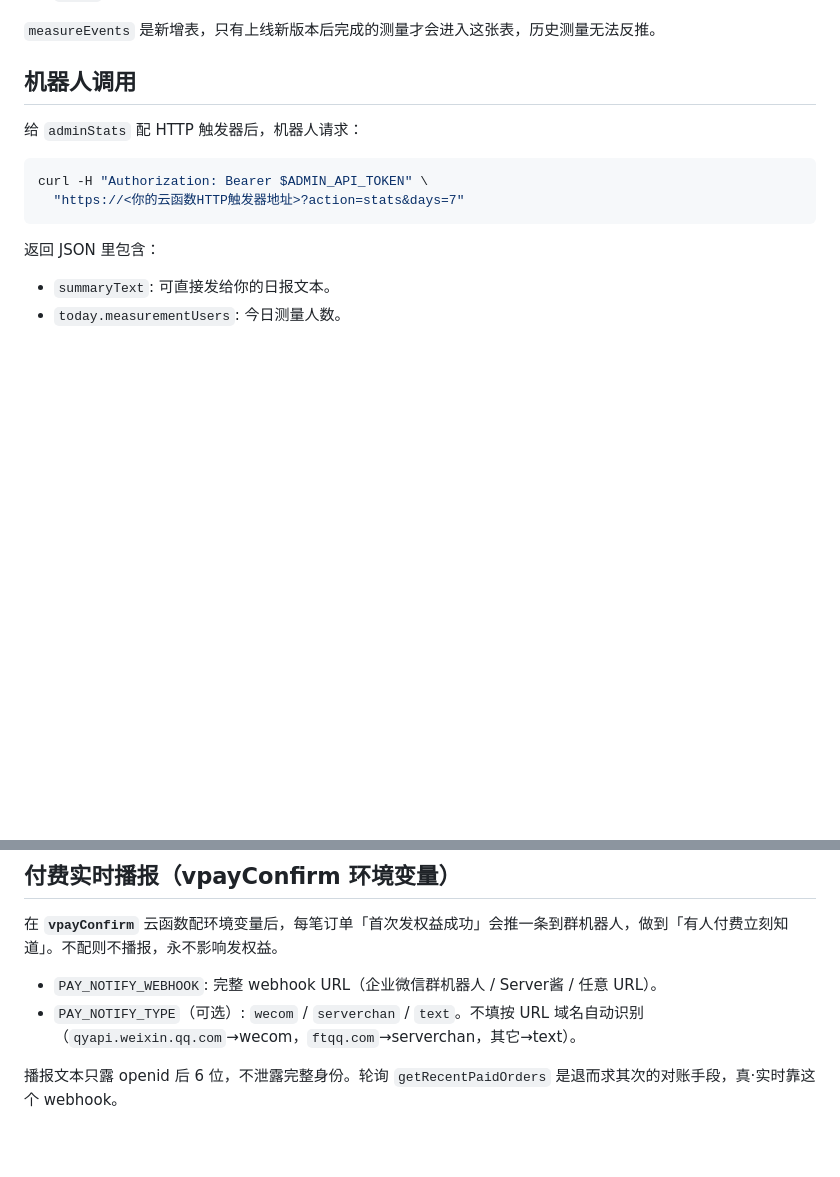
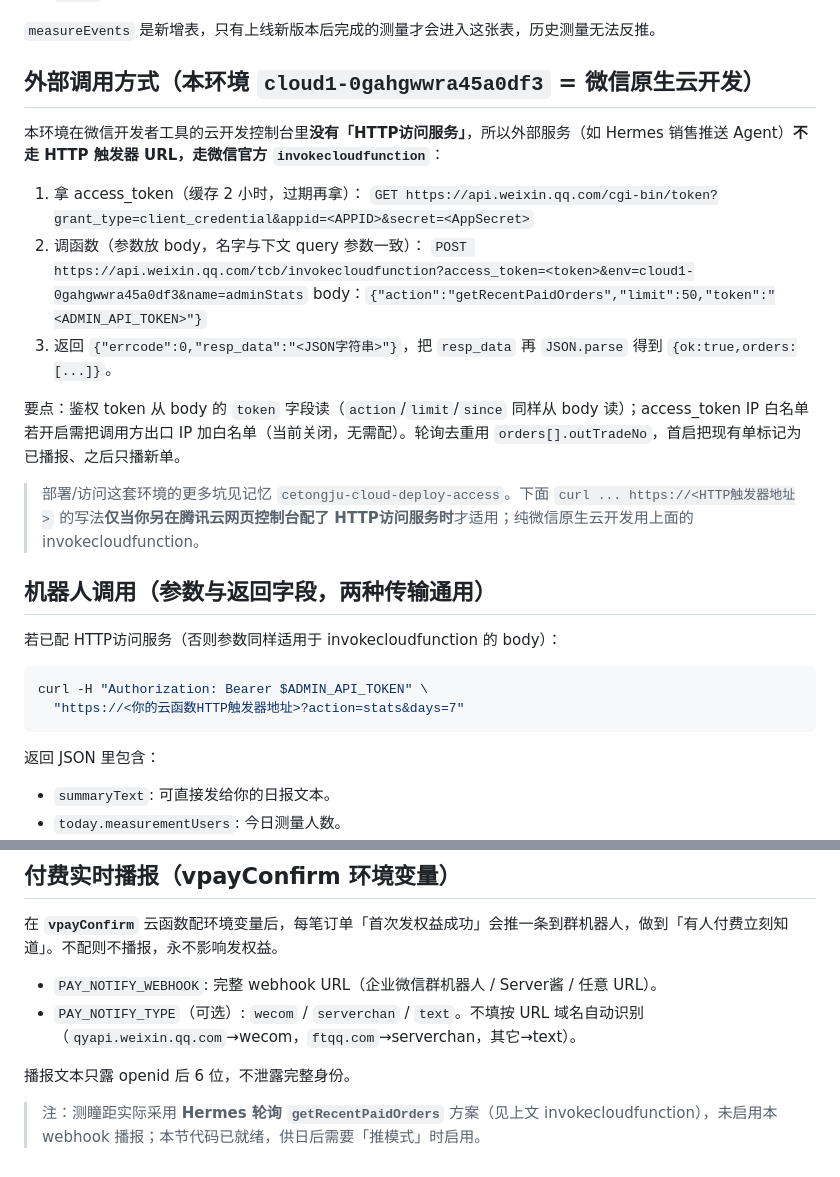
Before and after one commit to kritguo/pupil-distance-miniapp, a Markdown page: docs/管理员后台与机器人API.md, 2 parts joined by grey strips. GitHub-like rendering; blank space fills up the shorter version.

Commit message:
docs(admin): document invokecloudfunction as the actual external transport
This 微信原生云开发 env (cloud1-...) has no HTTP访问服务 in the IDE
console, so external callers (Hermes sales-push agent) reach adminStats
via the official invokecloudfunction API, not an HTTP-trigger URL. Token
auth reads from the request body. Note the polling model is what's
actually used; the vpayConfirm webhook path stays documented but unused.

Co-Authored-By: Claude Opus 4.8 (1M context) <noreply@anthropic.com>

````diff
--- a/docs/管理员后台与机器人API.md
+++ b/docs/管理员后台与机器人API.md
@@ -22,9 +22,24 @@
 
 `measureEvents` 是新增表，只有上线新版本后完成的测量才会进入这张表，历史测量无法反推。
 
-## 机器人调用
+## 外部调用方式（本环境 `cloud1-0gahgwwra45a0df3` = 微信原生云开发）
 
-给 `adminStats` 配 HTTP 触发器后，机器人请求：
+本环境在微信开发者工具的云开发控制台里**没有「HTTP访问服务」**，所以外部服务（如 Hermes 销售推送 Agent）**不走 HTTP 触发器 URL，走微信官方 `invokecloudfunction`**：
+
+1. 拿 access_token（缓存 2 小时，过期再拿）：
+   `GET https://api.weixin.qq.com/cgi-bin/token?grant_type=client_credential&appid=<APPID>&secret=<AppSecret>`
+2. 调函数（参数放 body，名字与下文 query 参数一致）：
+   `POST https://api.weixin.qq.com/tcb/invokecloudfunction?access_token=<token>&env=cloud1-0gahgwwra45a0df3&name=adminStats`
+   body：`{"action":"getRecentPaidOrders","limit":50,"token":"<ADMIN_API_TOKEN>"}`
+3. 返回 `{"errcode":0,"resp_data":"<JSON字符串>"}`，把 `resp_data` 再 `JSON.parse` 得到 `{ok:true,orders:[...]}`。
+
+要点：鉴权 token 从 body 的 `token` 字段读（`action`/`limit`/`since` 同样从 body 读）；access_token IP 白名单若开启需把调用方出口 IP 加白名单（当前关闭，无需配）。轮询去重用 `orders[].outTradeNo`，首启把现有单标记为已播报、之后只播新单。
+
+> 部署/访问这套环境的更多坑见记忆 `cetongju-cloud-deploy-access`。下面 `curl ... https://<HTTP触发器地址>` 的写法**仅当你另在腾讯云网页控制台配了 HTTP访问服务时**才适用；纯微信原生云开发用上面的 invokecloudfunction。
+
+## 机器人调用（参数与返回字段，两种传输通用）
+
+若已配 HTTP访问服务（否则参数同样适用于 invokecloudfunction 的 body）：
 
 ```bash
 curl -H "Authorization: Bearer $ADMIN_API_TOKEN" \
@@ -70,4 +85,6 @@ curl -H "Authorization: Bearer $ADMIN_API_TOKEN" \
 - `PAY_NOTIFY_WEBHOOK`: 完整 webhook URL（企业微信群机器人 / Server酱 / 任意 URL）。
 - `PAY_NOTIFY_TYPE`（可选）: `wecom` / `serverchan` / `text`。不填按 URL 域名自动识别（`qyapi.weixin.qq.com`→wecom，`ftqq.com`→serverchan，其它→text）。
 
-播报文本只露 openid 后 6 位，不泄露完整身份。轮询 `getRecentPaidOrders` 是退而求其次的对账手段，真·实时靠这个 webhook。
+播报文本只露 openid 后 6 位，不泄露完整身份。
+
+> 注：测瞳距实际采用 **Hermes 轮询 `getRecentPaidOrders`** 方案（见上文 invokecloudfunction），未启用本 webhook 播报；本节代码已就绪，供日后需要「推模式」时启用。
````
